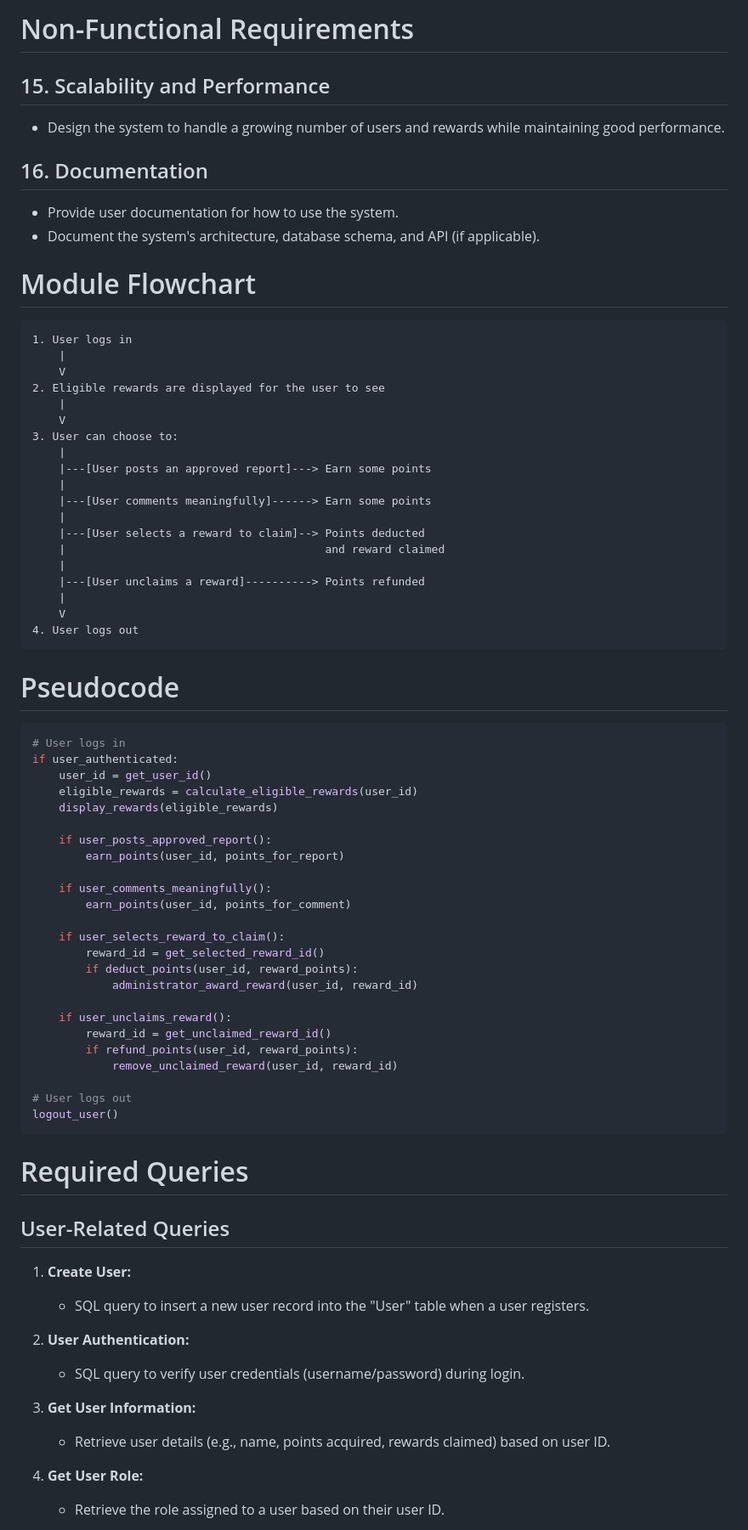
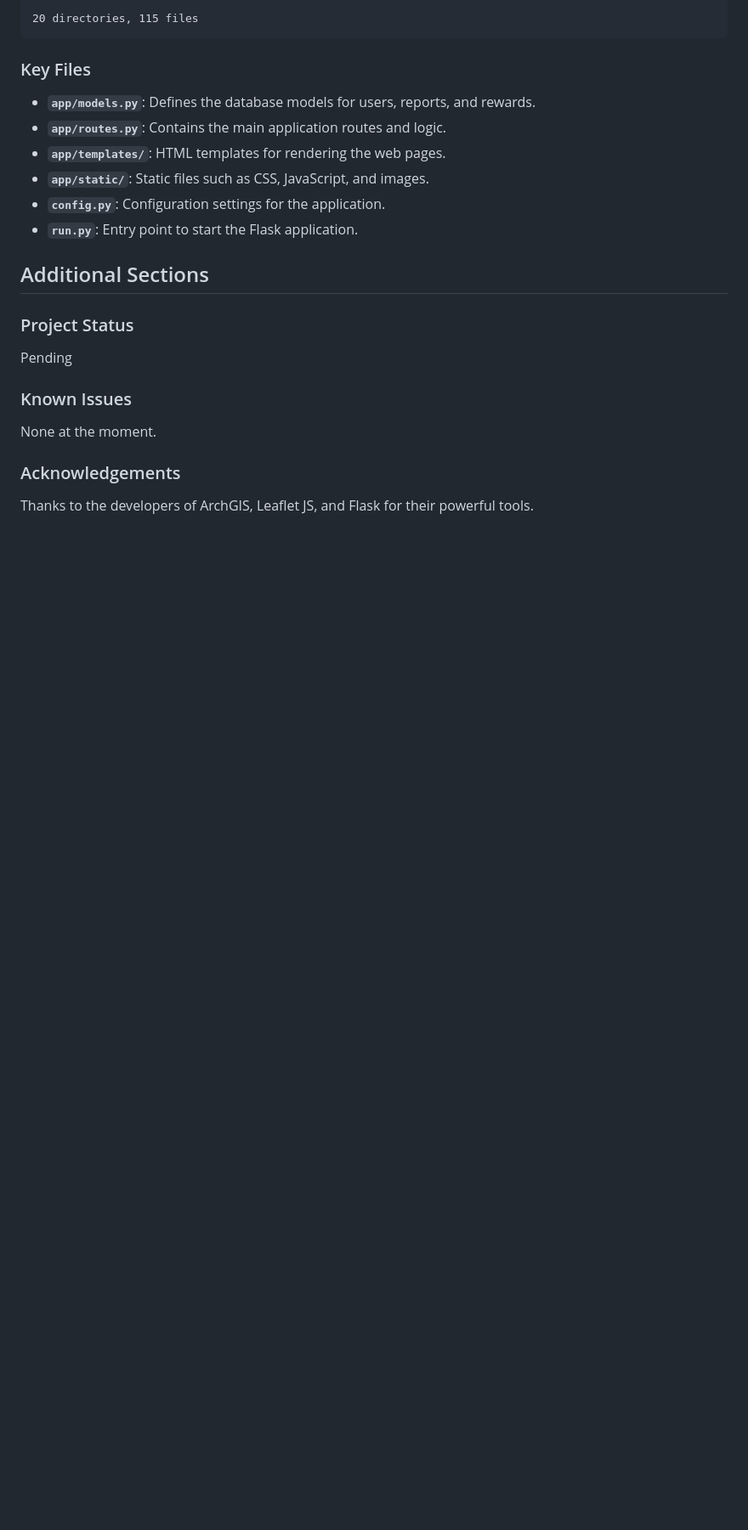
Before and after one commit to Wapenda-Taka-Initiative/ripoti_taka, a Markdown page: README.md, the part around the change printed below. Shown: that part at 85% size. Rendered like a GitHub page; blank space fills up the shorter version.

````diff
--- a/README.md
+++ b/README.md
@@ -135,75 +199,22 @@ reporting tested and validated
-# Non-Functional Requirements
-
-## 15. Scalability and Performance
-- Design the system to handle a growing number of users and rewards while maintaining good performance.
-
-## 16. Documentation
-- Provide user documentation for how to use the system.
-- Document the system's architecture, database schema, and API (if applicable).
-
-# Module Flowchart
-```txt
-1. User logs in
-    |
-    V
-2. Eligible rewards are displayed for the user to see
-    |
-    V
-3. User can choose to:
-    |
-    |---[User posts an approved report]---> Earn some points
-    |
-    |---[User comments meaningfully]------> Earn some points
-    |
-    |---[User selects a reward to claim]--> Points deducted
-    |                                       and reward claimed
-    |
-    |---[User unclaims a reward]----------> Points refunded
-    |
-    V
-4. User logs out
-```
-# Pseudocode
-
-```python
-# User logs in
-if user_authenticated:
-    user_id = get_user_id()
-    eligible_rewards = calculate_eligible_rewards(user_id)
-    display_rewards(eligible_rewards)
-
-    if user_posts_approved_report():
-        earn_points(user_id, points_for_report)
-
-    if user_comments_meaningfully():
-        earn_points(user_id, points_for_comment)
-
-    if user_selects_reward_to_claim():
-        reward_id = get_selected_reward_id()
-        if deduct_points(user_id, reward_points):
-            administrator_award_reward(user_id, reward_id)
-
-    if user_unclaims_reward():
-        reward_id = get_unclaimed_reward_id()
-        if refund_points(user_id, reward_points):
-            remove_unclaimed_reward(user_id, reward_id)
-
-# User logs out
-logout_user()
+20 directories, 115 files
 ```
 
-# Required Queries
-## User-Related Queries
+### Key Files
+- **`app/models.py`**: Defines the database models for users, reports, and rewards.
+- **`app/routes.py`**: Contains the main application routes and logic.
+- **`app/templates/`**: HTML templates for rendering the web pages.
+- **`app/static/`**: Static files such as CSS, JavaScript, and images.
+- **`config.py`**: Configuration settings for the application.
+- **`run.py`**: Entry point to start the Flask application.
 
-1. **Create User:**
-   - SQL query to insert a new user record into the "User" table when a user registers.
+## Additional Sections
 
-2. **User Authentication:**
-   - SQL query to verify user credentials (username/password) during login.
+### Project Status
+Pending
 
-3. **Get User Information:**
-   - Retrieve user details (e.g., name, points acquired, rewards claimed) based on user ID.
+### Known Issues
+None at the moment.
 
-4. **Get User Role:**
-   - Retrieve the role assigned to a user based on their user ID.
+### Acknowledgements
+Thanks to the developers of ArchGIS, Leaflet JS, and Flask for their powerful tools.
 
````
Also changed, not shown: other parts of README.md (+189 -190 lines).
